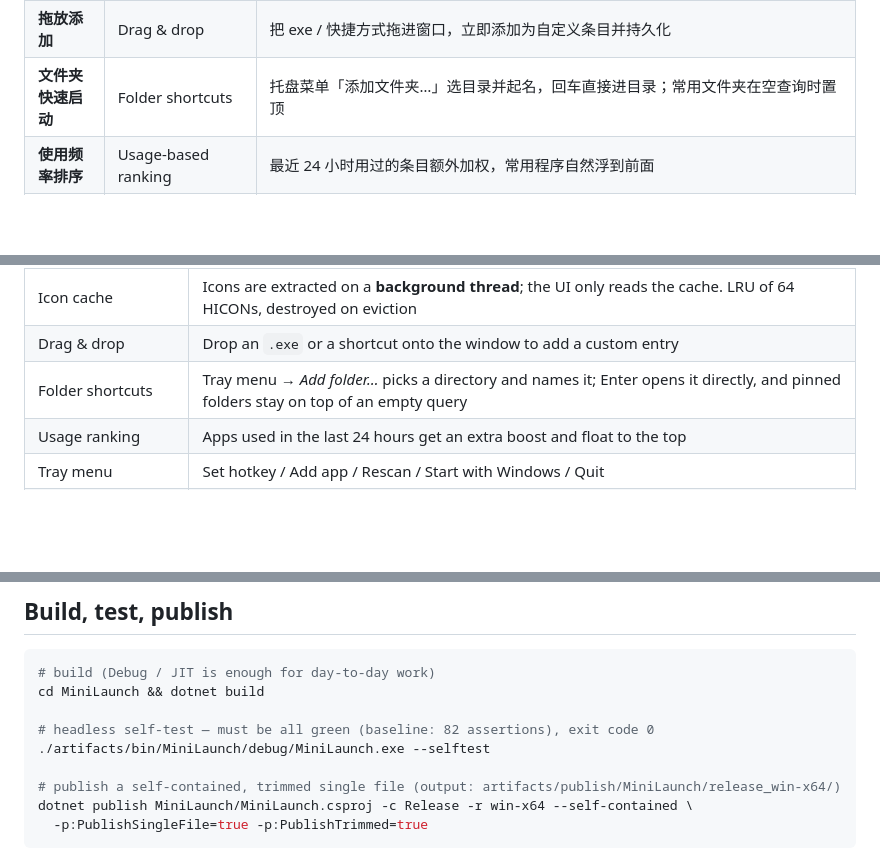
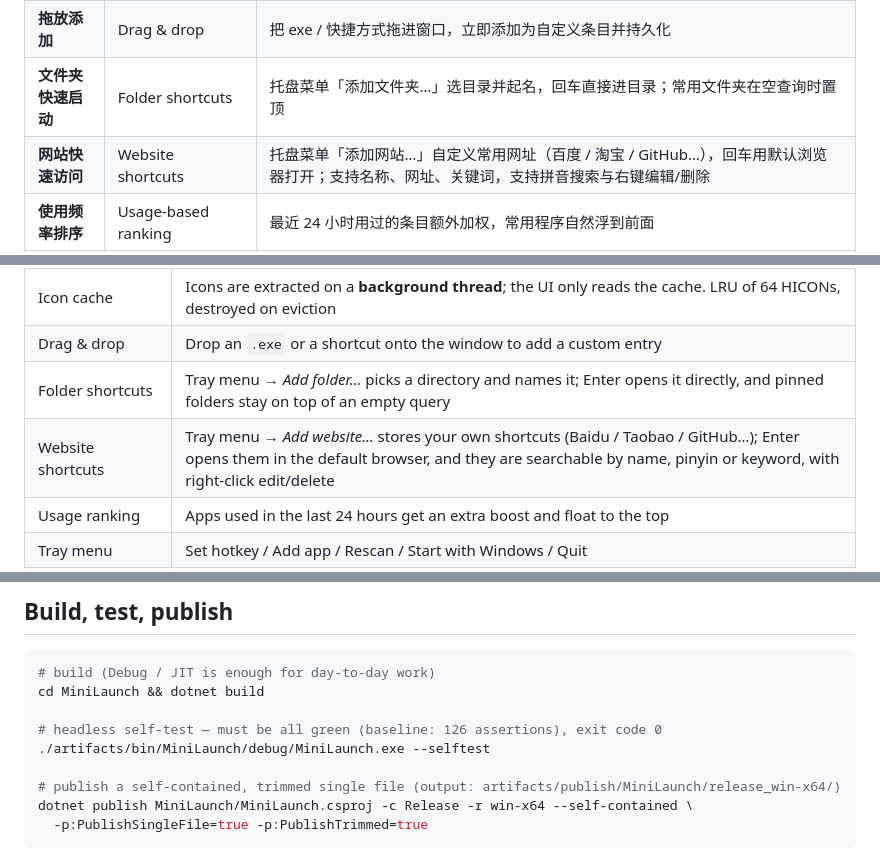
Before and after one commit to ser1993ching/MiniLaunch, a Markdown page: README.md, 3 parts joined by grey strips. Drawn GitHub-style; blank space fills up the shorter version.

```diff
--- a/README.md
+++ b/README.md
@@ -100,6 +100,7 @@ The table below shows **measured numbers** (Windows 10/11, Release self-containe
 | **图标缓存** | Icon cache | 图标在**后台线程**提取，UI 绘制只读缓存；LRU 保留 64 项 HICON，驱逐时销毁 |
 | **拖放添加** | Drag & drop | 把 exe / 快捷方式拖进窗口，立即添加为自定义条目并持久化 |
 | **文件夹快速启动** | Folder shortcuts | 托盘菜单「添加文件夹…」选目录并起名，回车直接进目录；常用文件夹在空查询时置顶 |
+| **网站快速访问** | Website shortcuts | 托盘菜单「添加网站…」自定义常用网址（百度 / 淘宝 / GitHub…），回车用默认浏览器打开；支持名称、网址、关键词，支持拼音搜索与右键编辑/删除 |
 | **使用频率排序** | Usage-based ranking | 最近 24 小时用过的条目额外加权，常用程序自然浮到前面 |
 | **托盘菜单** | Tray menu | 设置热键 / 添加程序 / 重新扫描 / 开机自启 / 退出 |
 | **开机自启** | Auto-start | 可选开机常驻；启动时分两阶段扫描，开机不占启动资源 |
@@ -389,6 +408,7 @@ Press `Ctrl+Space`, type a few characters, hit `Enter`. Everything else is delib
 | Icon cache | Icons are extracted on a **background thread**; the UI only reads the cache. LRU of 64 HICONs, destroyed on eviction |
 | Drag & drop | Drop an `.exe` or a shortcut onto the window to add a custom entry |
 | Folder shortcuts | Tray menu → *Add folder…* picks a directory and names it; Enter opens it directly, and pinned folders stay on top of an empty query |
+| Website shortcuts | Tray menu → *Add website…* stores your own shortcuts (Baidu / Taobao / GitHub…); Enter opens them in the default browser, and they are searchable by name, pinyin or keyword, with right-click edit/delete |
 | Usage ranking | Apps used in the last 24 hours get an extra boost and float to the top |
 | Tray menu | Set hotkey / Add app / Rescan / Start with Windows / Quit |
 | Fully local | Config and usage stats live in `%APPDATA%\MiniLaunch\`; nothing ever leaves your machine |
@@ -413,7 +433,7 @@ Press `Ctrl+Space`, type a few characters, hit `Enter`. Everything else is delib
 # build (Debug / JIT is enough for day-to-day work)
 cd MiniLaunch && dotnet build
 
-# headless self-test — must be all green (baseline: 82 assertions), exit code 0
+# headless self-test — must be all green (baseline: 126 assertions), exit code 0
 ./artifacts/bin/MiniLaunch/debug/MiniLaunch.exe --selftest
 
 # publish a self-contained, trimmed single file (output: artifacts/publish/MiniLaunch/release_win-x64/)
```
Also changed, not shown: other parts of README.md (+26 -8 lines), AGENTS.md (+17 -9 lines), docs/screenshots/main-web.png (added), docs/screenshots/web-dialog.png (added), 11 other files.
